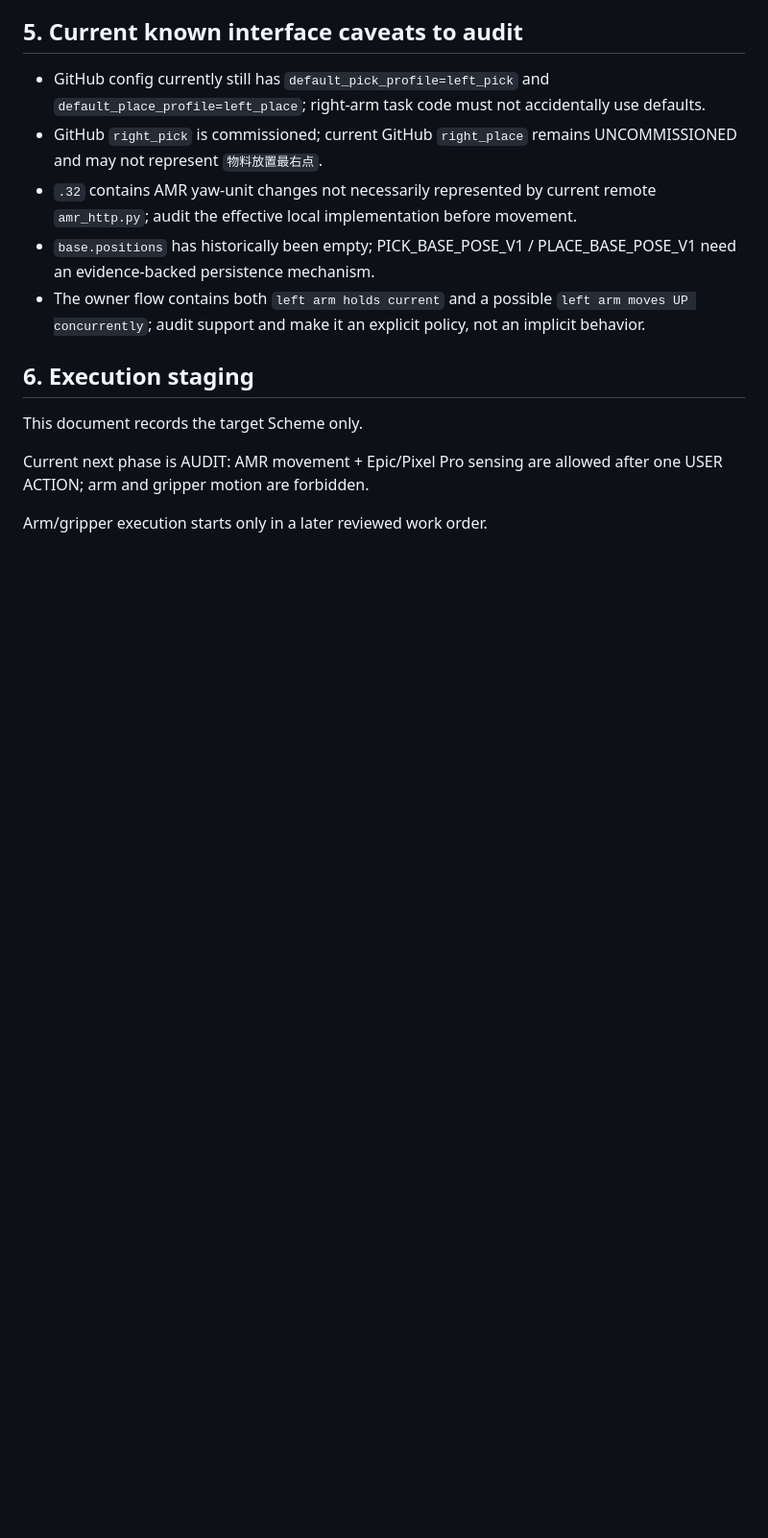
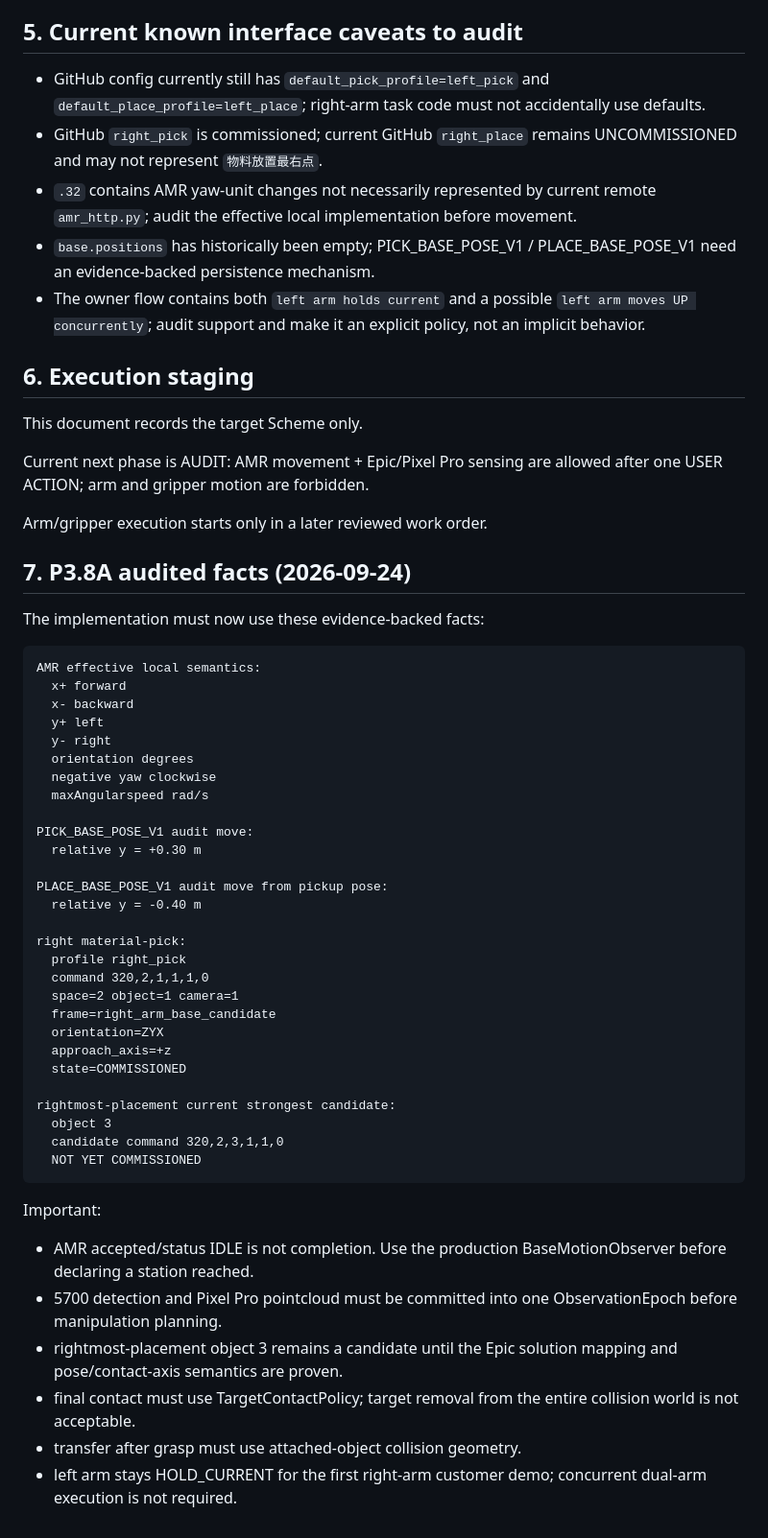
Before and after one commit to Trickyboy2100/ARES-R, a Markdown page: docs/schemes/2026-09-24_RIGHT_ARM_TRAY_TO_GROOVE_STAGE_DEMO_V2.md, the part around the change. Shown at 96% size. GitHub-like rendering; blank space fills up the shorter version.

Commit message:
docs(scheme): fold P3.8A field findings into demo scheme

```diff
--- a/docs/schemes/2026-09-24_RIGHT_ARM_TRAY_TO_GROOVE_STAGE_DEMO_V2.md
+++ b/docs/schemes/2026-09-24_RIGHT_ARM_TRAY_TO_GROOVE_STAGE_DEMO_V2.md
@@ -235,3 +235,47 @@ This document records the target Scheme only.
 Current next phase is AUDIT: AMR movement + Epic/Pixel Pro sensing are allowed after one USER ACTION; arm and gripper motion are forbidden.
 
 Arm/gripper execution starts only in a later reviewed work order.
+
+## 7. P3.8A audited facts (2026-09-24)
+
+The implementation must now use these evidence-backed facts:
+
+~~~text
+AMR effective local semantics:
+  x+ forward
+  x- backward
+  y+ left
+  y- right
+  orientation degrees
+  negative yaw clockwise
+  maxAngularspeed rad/s
+
+PICK_BASE_POSE_V1 audit move:
+  relative y = +0.30 m
+
+PLACE_BASE_POSE_V1 audit move from pickup pose:
+  relative y = -0.40 m
+
+right material-pick:
+  profile right_pick
+  command 320,2,1,1,1,0
+  space=2 object=1 camera=1
+  frame=right_arm_base_candidate
+  orientation=ZYX
+  approach_axis=+z
+  state=COMMISSIONED
+
+rightmost-placement current strongest candidate:
+  object 3
+  candidate command 320,2,3,1,1,0
+  NOT YET COMMISSIONED
+~~~
+
+Important:
+
+- AMR accepted/status IDLE is not completion. Use the production BaseMotionObserver before declaring a station reached.
+- 5700 detection and Pixel Pro pointcloud must be committed into one ObservationEpoch before manipulation planning.
+- rightmost-placement object 3 remains a candidate until the Epic solution mapping and pose/contact-axis semantics are proven.
+- final contact must use TargetContactPolicy; target removal from the entire collision world is not acceptable.
+- transfer after grasp must use attached-object collision geometry.
+- left arm stays HOLD_CURRENT for the first right-arm customer demo; concurrent dual-arm execution is not required.
```
